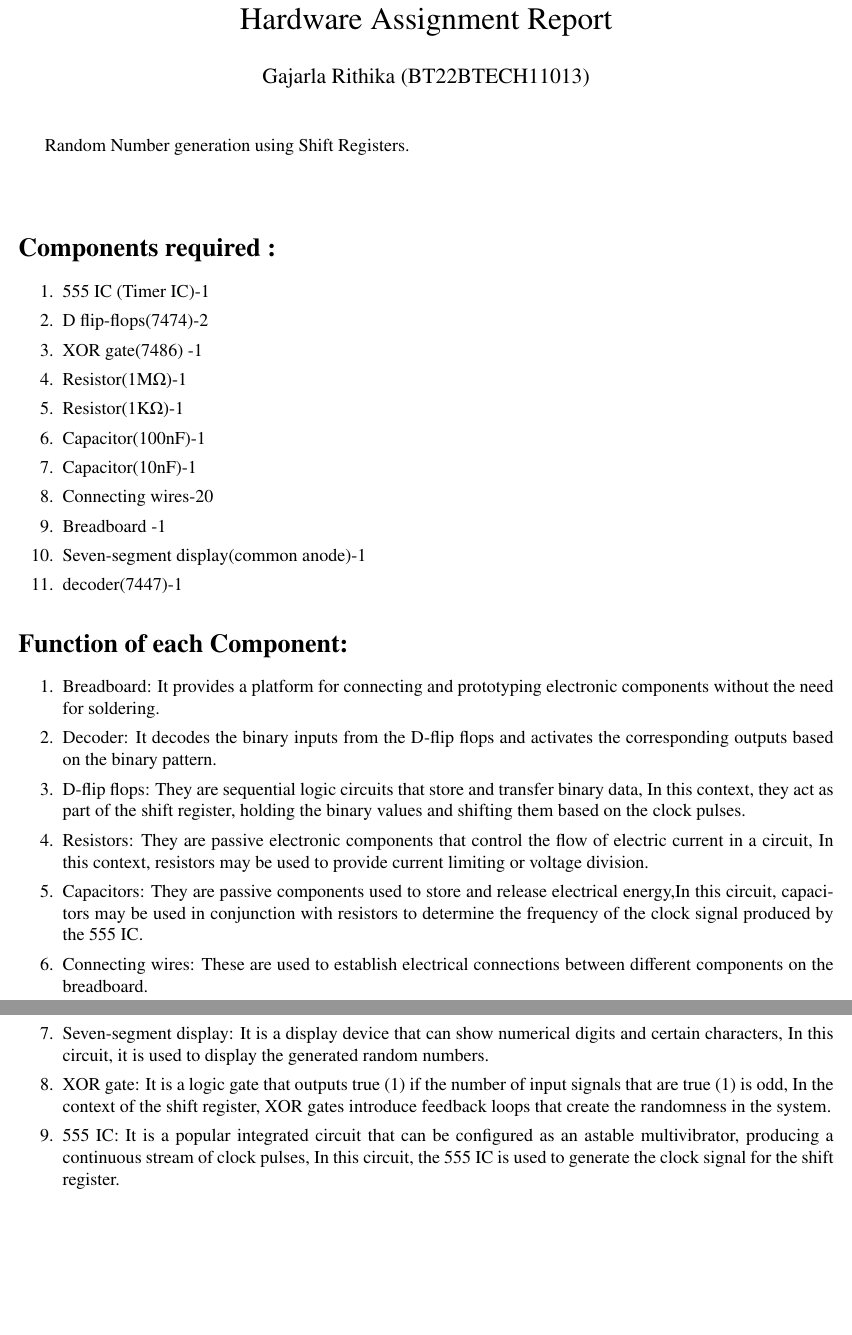
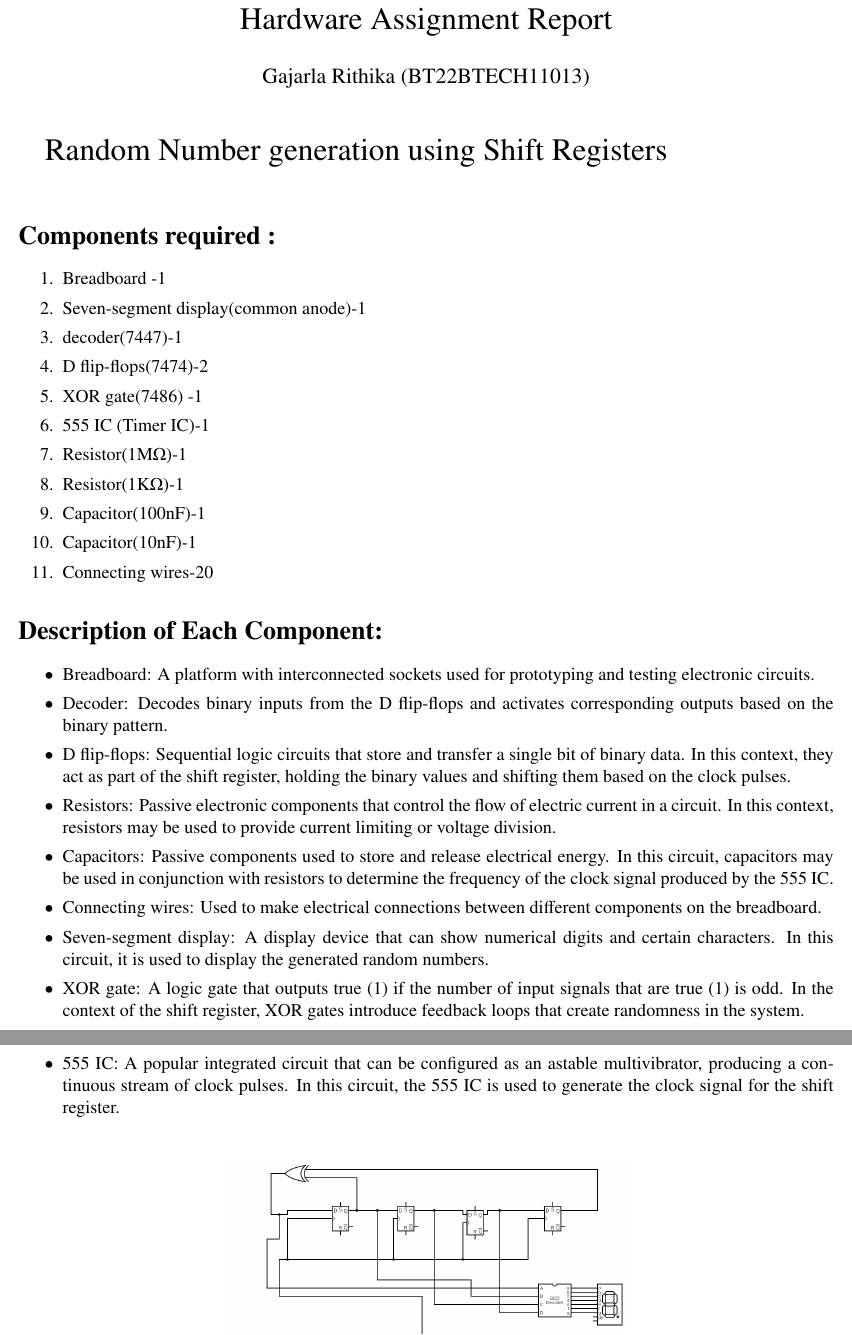
Before and after one commit to Rithika83/Probability, a LaTeX document (songshuffle/Hardware_report/hard_rep.tex): two parts of pages 1 and 2 of 2, joined at a grey line, cut so that both start at the same text, the shorter picture padded with empty space. Compiled offline with pdfLaTeX.

Commit message:
Update hard_rep.tex

```diff
--- a/songshuffle/Hardware_report/hard_rep.tex
+++ b/songshuffle/Hardware_report/hard_rep.tex
@@ -31,6 +18,3 @@
-\providecommand{\cbrak}[1]{\ensuremath{\left\{#1\right\}}}
-\providecommand{\lcbrak}[1]{\ensuremath{\left\{#1\right.}}
-\providecommand{\rcbrak}[1]{\ensuremath{\left.#1\right\}}}
 \newcommand*{\comb}[2]{{}^{#1}C_{#2}}
 \title{Hardware Assignment Report}
 \author{Gajarla Rithika (BT22BTECH11013)}
@@ -38,46 +22,49 @@
 \begin{document}
 \maketitle
 
-Random Number generation using Shift Registers.\\\\
+\begin{LARGE}
+{Random Number generation using Shift Registers}
+\end{LARGE} \\
 
    \section*{Components required :}
 \begin{enumerate}
 
   \setlength\itemsep{0pt} % Adjust the spacing between points
-  \item     555 IC (Timer IC)-1
+  \item  Breadboard -1
+\item Seven-segment display(common anode)-1
+\item decoder(7447)-1
 \item D flip-flops(7474)-2
 \item XOR gate(7486) -1
+\item 555 IC (Timer IC)-1
 \item Resistor(1M$\Omega$)-1
 \item Resistor(1K$\Omega$)-1
 \item Capacitor(100nF)-1
 \item Capacitor(10nF)-1
 \item Connecting wires-20
-\item Breadboard -1
-\item Seven-segment display(common anode)-1
-\item decoder(7447)-1
+\end{enumerate}
 
-\end{enumerate}
-   \section*{Function of each Component:}
-\begin{enumerate}
-  \setlength\itemsep{0pt}
-  \item     Breadboard: It provides a platform for connecting and prototyping electronic components without the need for soldering.
+  \section*{Description of Each Component:}
+\begin{itemize}
+\setlength\itemsep{0pt}
+\item Breadboard: A platform with interconnected sockets used for prototyping and testing electronic circuits.
 
-   \item Decoder: It decodes the binary inputs from the D-flip flops and activates the corresponding outputs based on the binary pattern.
+\item Decoder: Decodes binary inputs from the D flip-flops and activates corresponding outputs based on the binary pattern.
 
-   \item  D-flip flops: They are sequential logic circuits that store and transfer binary data, In this context, they act as part of the shift register, holding the binary values and shifting them based on the clock pulses.
+\item D flip-flops: Sequential logic circuits that store and transfer a single bit of binary data. In this context, they act as part of the shift register, holding the binary values and shifting them based on the clock pulses.
 
-    \item Resistors: They are passive electronic components that control the flow of electric current in a circuit, In this context, resistors may be used to provide current limiting or voltage division.
+\item Resistors: Passive electronic components that control the flow of electric current in a circuit. In this context, resistors may be used to provide current limiting or voltage division.
 
-    \item Capacitors: They are passive components used to store and release electrical energy,In this circuit, capacitors may be used in conjunction with resistors to determine the frequency of the clock signal produced by the 555 IC.
+\item Capacitors: Passive components used to store and release electrical energy. In this circuit, capacitors may be used in conjunction with resistors to determine the frequency of the clock signal produced by the 555 IC.
 
-    \item Connecting wires: These are used to establish electrical connections between different components on the breadboard.
+\item Connecting wires: Used to make electrical connections between different components on the breadboard.
 
-   \item  Seven-segment display: It is a display device that can show numerical digits and certain characters, In this circuit, it is used to display the generated random numbers.
+\item Seven-segment display: A display device that can show numerical digits and certain characters. In this circuit, it is used to display the generated random numbers.
 
-   \item  XOR gate: It is a logic gate that outputs true (1) if the number of input signals that are true (1) is odd, In the context of the shift register, XOR gates introduce feedback loops that create the randomness in the system.
+\item XOR gate: A logic gate that outputs true (1) if the number of input signals that are true (1) is odd. In the context of the shift register, XOR gates introduce feedback loops that create randomness in the system.
 
-    \item 555 IC: It is a popular integrated circuit that can be configured as an astable multivibrator, producing a continuous stream of clock pulses, In this circuit, the 555 IC is used to generate the clock signal for the shift register.
-\end{enumerate}
+\item 555 IC: A popular integrated circuit that can be configured as an astable multivibrator, producing a continuous stream of clock pulses. In this circuit, the 555 IC is used to generate the clock signal for the shift register.
+\end{itemize}
+
 \begin{figure}[h!]
   \centering
   \includegraphics[width=0.5\textwidth]{blockdiag.jpg}
```
Also changed, not shown: songshuffle/Hardware_report/hard_rep.tex (13 more changed lines).
